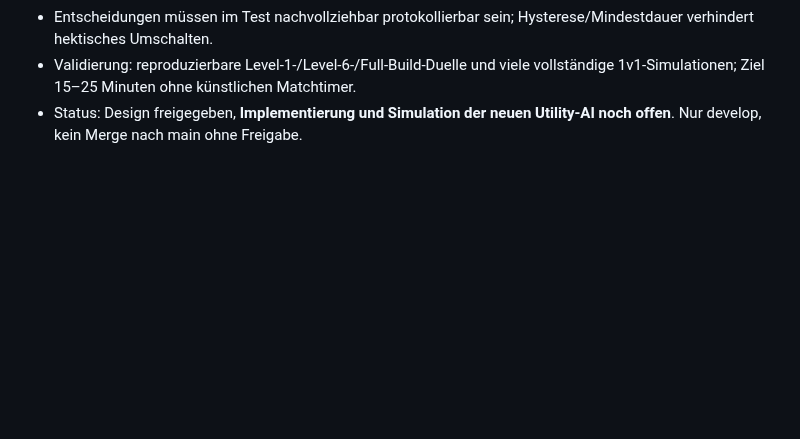
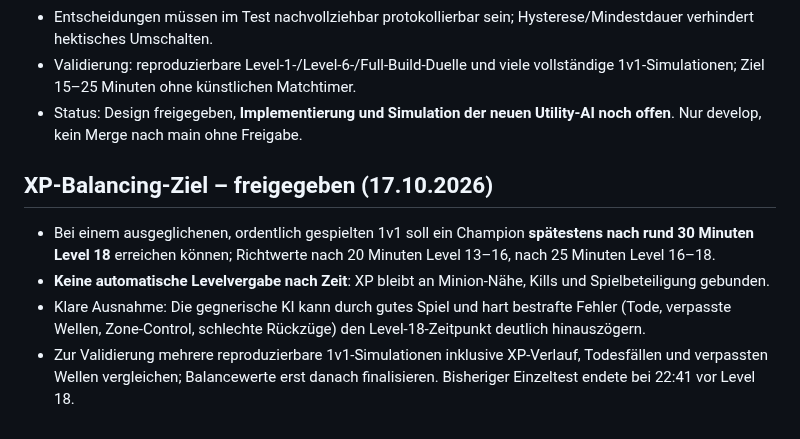
Before and after one commit to Cuddlerandom/Champion-Arena, a Markdown page: GAME_DESIGN.md, the part around the change. Drawn GitHub-style; blank space fills up the shorter version.

Commit message:
docs: approve earned level 18 by 30 minutes with skill-based exceptions

```diff
--- a/GAME_DESIGN.md
+++ b/GAME_DESIGN.md
@@ -207,3 +207,9 @@ These are design goals, not claims of existing implementation. Consult PROJECT_S
 - Entscheidungen müssen im Test nachvollziehbar protokollierbar sein; Hysterese/Mindestdauer verhindert hektisches Umschalten.
 - Validierung: reproduzierbare Level-1-/Level-6-/Full-Build-Duelle und viele vollständige 1v1-Simulationen; Ziel 15–25 Minuten ohne künstlichen Matchtimer.
 - Status: Design freigegeben, **Implementierung und Simulation der neuen Utility-AI noch offen**. Nur develop, kein Merge nach main ohne Freigabe.
+
+## XP-Balancing-Ziel – freigegeben (17.10.2026)
+- Bei einem ausgeglichenen, ordentlich gespielten 1v1 soll ein Champion **spätestens nach rund 30 Minuten Level 18** erreichen können; Richtwerte nach 20 Minuten Level 13–16, nach 25 Minuten Level 16–18.
+- **Keine automatische Levelvergabe nach Zeit**: XP bleibt an Minion-Nähe, Kills und Spielbeteiligung gebunden.
+- Klare Ausnahme: Die gegnerische KI kann durch gutes Spiel und hart bestrafte Fehler (Tode, verpasste Wellen, Zone-Control, schlechte Rückzüge) den Level-18-Zeitpunkt deutlich hinauszögern.
+- Zur Validierung mehrere reproduzierbare 1v1-Simulationen inklusive XP-Verlauf, Todesfällen und verpassten Wellen vergleichen; Balancewerte erst danach finalisieren. Bisheriger Einzeltest endete bei 22:41 vor Level 18.
```
